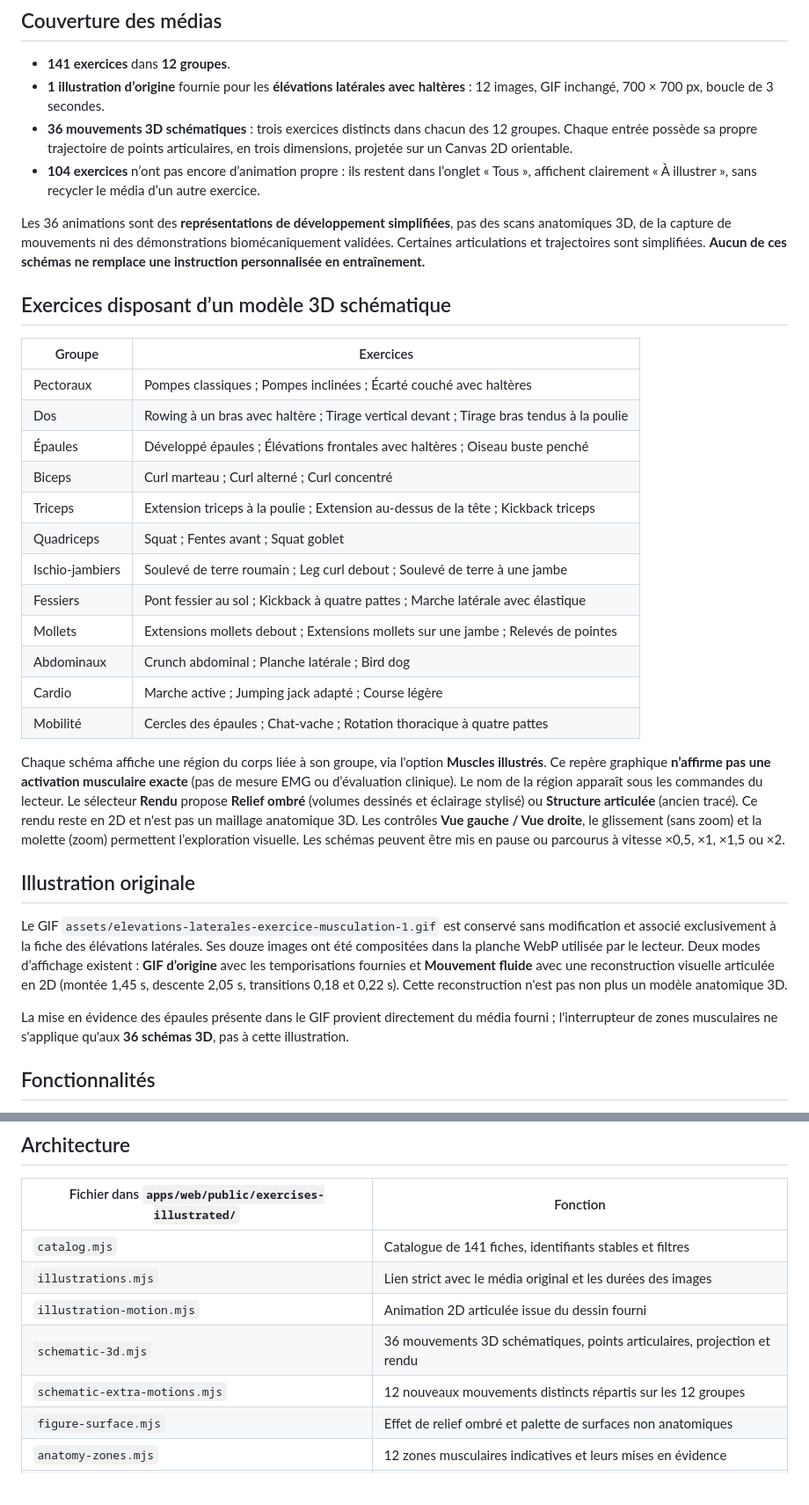
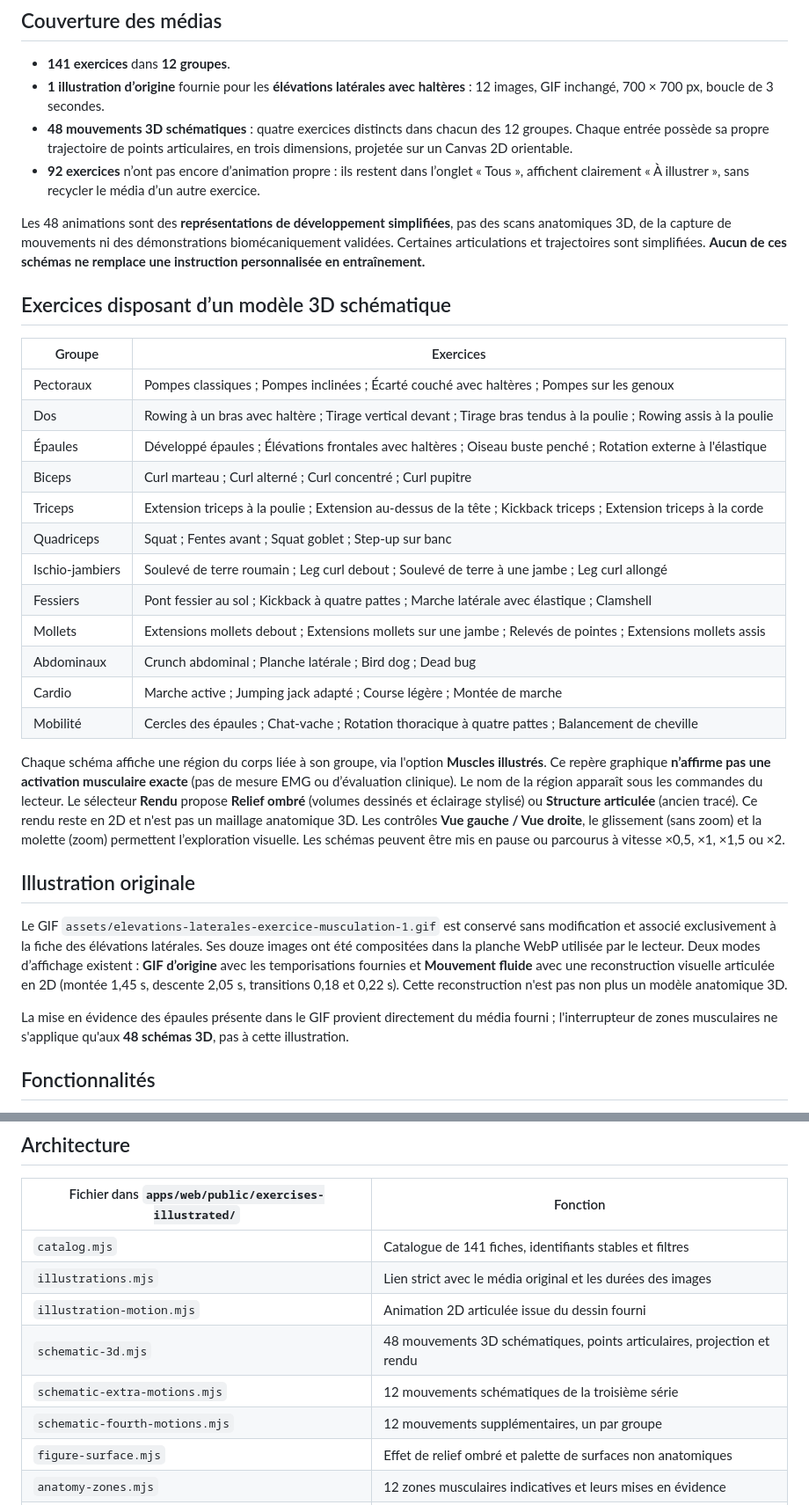
Before and after one commit to goriental10/Muscupro, a Markdown page: docs/EXERCICES_ANIMES.md, 2 parts joined by grey strips. Shown at 88% size. Rendered like a GitHub page.

Commit message:
Document fourth animation batch and 49 of 141 catalogue coverage

```diff
--- a/docs/EXERCICES_ANIMES.md
+++ b/docs/EXERCICES_ANIMES.md
@@ -6,27 +6,27 @@ L’entrée **Exercices animés** ouvre `/exercises`. La version autonome est di
 
 - **141 exercices** dans **12 groupes**.
 - **1 illustration d’origine** fournie pour les **élévations latérales avec haltères** : 12 images, GIF inchangé, 700 × 700 px, boucle de 3 secondes.
-- **36 mouvements 3D schématiques** : trois exercices distincts dans chacun des 12 groupes. Chaque entrée possède sa propre trajectoire de points articulaires, en trois dimensions, projetée sur un Canvas 2D orientable.
-- **104 exercices** n’ont pas encore d’animation propre : ils restent dans l’onglet « Tous », affichent clairement « À illustrer », sans recycler le média d’un autre exercice.
+- **48 mouvements 3D schématiques** : quatre exercices distincts dans chacun des 12 groupes. Chaque entrée possède sa propre trajectoire de points articulaires, en trois dimensions, projetée sur un Canvas 2D orientable.
+- **92 exercices** n’ont pas encore d’animation propre : ils restent dans l’onglet « Tous », affichent clairement « À illustrer », sans recycler le média d’un autre exercice.
 
-Les 36 animations sont des **représentations de développement simplifiées**, pas des scans anatomiques 3D, de la capture de mouvements ni des démonstrations biomécaniquement validées. Certaines articulations et trajectoires sont simplifiées. **Aucun de ces schémas ne remplace une instruction personnalisée en entraînement.**
+Les 48 animations sont des **représentations de développement simplifiées**, pas des scans anatomiques 3D, de la capture de mouvements ni des démonstrations biomécaniquement validées. Certaines articulations et trajectoires sont simplifiées. **Aucun de ces schémas ne remplace une instruction personnalisée en entraînement.**
 
 ## Exercices disposant d’un modèle 3D schématique
 
 | Groupe | Exercices |
 | --- | --- |
-| Pectoraux | Pompes classiques ; Pompes inclinées ; Écarté couché avec haltères |
-| Dos | Rowing à un bras avec haltère ; Tirage vertical devant ; Tirage bras tendus à la poulie |
-| Épaules | Développé épaules ; Élévations frontales avec haltères ; Oiseau buste penché |
-| Biceps | Curl marteau ; Curl alterné ; Curl concentré |
-| Triceps | Extension triceps à la poulie ; Extension au-dessus de la tête ; Kickback triceps |
-| Quadriceps | Squat ; Fentes avant ; Squat goblet |
-| Ischio-jambiers | Soulevé de terre roumain ; Leg curl debout ; Soulevé de terre à une jambe |
-| Fessiers | Pont fessier au sol ; Kickback à quatre pattes ; Marche latérale avec élastique |
-| Mollets | Extensions mollets debout ; Extensions mollets sur une jambe ; Relevés de pointes |
-| Abdominaux | Crunch abdominal ; Planche latérale ; Bird dog |
-| Cardio | Marche active ; Jumping jack adapté ; Course légère |
-| Mobilité | Cercles des épaules ; Chat-vache ; Rotation thoracique à quatre pattes |
+| Pectoraux | Pompes classiques ; Pompes inclinées ; Écarté couché avec haltères ; Pompes sur les genoux |
+| Dos | Rowing à un bras avec haltère ; Tirage vertical devant ; Tirage bras tendus à la poulie ; Rowing assis à la poulie |
+| Épaules | Développé épaules ; Élévations frontales avec haltères ; Oiseau buste penché ; Rotation externe à l'élastique |
+| Biceps | Curl marteau ; Curl alterné ; Curl concentré ; Curl pupitre |
+| Triceps | Extension triceps à la poulie ; Extension au-dessus de la tête ; Kickback triceps ; Extension triceps à la corde |
+| Quadriceps | Squat ; Fentes avant ; Squat goblet ; Step-up sur banc |
+| Ischio-jambiers | Soulevé de terre roumain ; Leg curl debout ; Soulevé de terre à une jambe ; Leg curl allongé |
+| Fessiers | Pont fessier au sol ; Kickback à quatre pattes ; Marche latérale avec élastique ; Clamshell |
+| Mollets | Extensions mollets debout ; Extensions mollets sur une jambe ; Relevés de pointes ; Extensions mollets assis |
+| Abdominaux | Crunch abdominal ; Planche latérale ; Bird dog ; Dead bug |
+| Cardio | Marche active ; Jumping jack adapté ; Course légère ; Montée de marche |
+| Mobilité | Cercles des épaules ; Chat-vache ; Rotation thoracique à quatre pattes ; Balancement de cheville |
 
 Chaque schéma affiche une région du corps liée à son groupe, via l'option **Muscles illustrés**. Ce repère graphique **n’affirme pas une activation musculaire exacte** (pas de mesure EMG ou d’évaluation clinique). Le nom de la région apparaît sous les commandes du lecteur. Le sélecteur **Rendu** propose **Relief ombré** (volumes dessinés et éclairage stylisé) ou **Structure articulée** (ancien tracé). Ce rendu reste en 2D et n'est pas un maillage anatomique 3D. Les contrôles **Vue gauche / Vue droite**, le glissement (sans zoom) et la molette (zoom) permettent l’exploration visuelle. Les schémas peuvent être mis en pause ou parcourus à vitesse ×0,5, ×1, ×1,5 ou ×2.
 
@@ -34,7 +34,7 @@ Chaque schéma affiche une région du corps liée à son groupe, via l'option **
 
 Le GIF `assets/elevations-laterales-exercice-musculation-1.gif` est conservé sans modification et associé exclusivement à la fiche des élévations latérales. Ses douze images ont été compositées dans la planche WebP utilisée par le lecteur. Deux modes d’affichage existent : **GIF d’origine** avec les temporisations fournies et **Mouvement fluide** avec une reconstruction visuelle articulée en 2D (montée 1,45 s, descente 2,05 s, transitions 0,18 et 0,22 s). Cette reconstruction n'est pas non plus un modèle anatomique 3D.
 
-La mise en évidence des épaules présente dans le GIF provient directement du média fourni ; l'interrupteur de zones musculaires ne s'applique qu'aux **36 schémas 3D**, pas à cette illustration.
+La mise en évidence des épaules présente dans le GIF provient directement du média fourni ; l'interrupteur de zones musculaires ne s'applique qu'aux **48 schémas 3D**, pas à cette illustration.
 
 ## Fonctionnalités
 
@@ -49,8 +49,9 @@ Le lecteur respecte `prefers-reduced-motion` à son initialisation, suspend l'an
 | `catalog.mjs` | Catalogue de 141 fiches, identifiants stables et filtres |
 | `illustrations.mjs` | Lien strict avec le média original et les durées des images |
 | `illustration-motion.mjs` | Animation 2D articulée issue du dessin fourni |
-| `schematic-3d.mjs` | 36 mouvements 3D schématiques, points articulaires, projection et rendu |
-| `schematic-extra-motions.mjs` | 12 nouveaux mouvements distincts répartis sur les 12 groupes |
+| `schematic-3d.mjs` | 48 mouvements 3D schématiques, points articulaires, projection et rendu |
+| `schematic-extra-motions.mjs` | 12 mouvements schématiques de la troisième série |
+| `schematic-fourth-motions.mjs` | 12 mouvements supplémentaires, un par groupe |
 | `figure-surface.mjs` | Effet de relief ombré et palette de surfaces non anatomiques |
 | `anatomy-zones.mjs` | 12 zones musculaires indicatives et leurs mises en évidence |
 | `illustration-player.mjs` | Lecture Canvas, contrôle caméra et visibilité des zones |
```
Also changed, not shown: other parts of docs/EXERCICES_ANIMES.md (+1 -1 lines).
